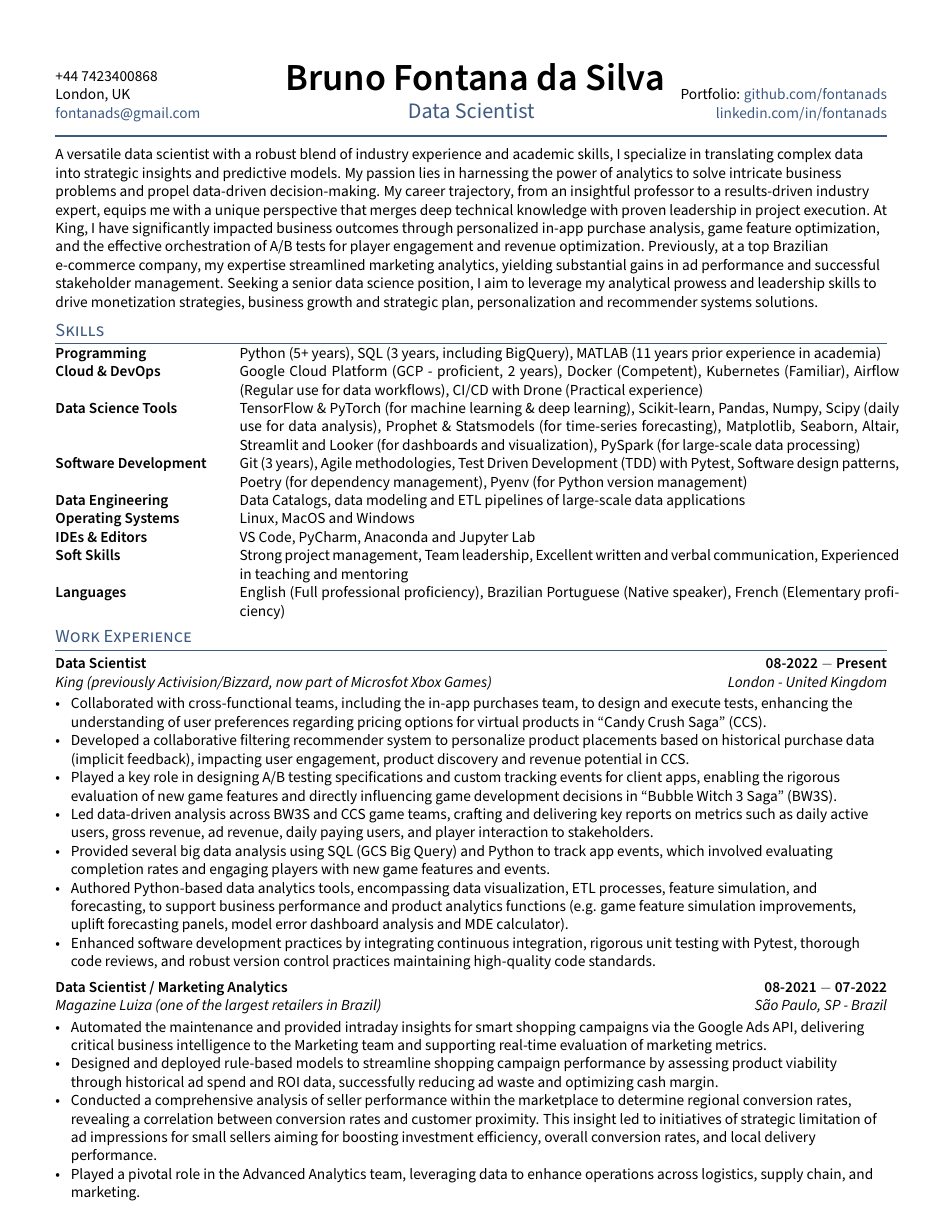
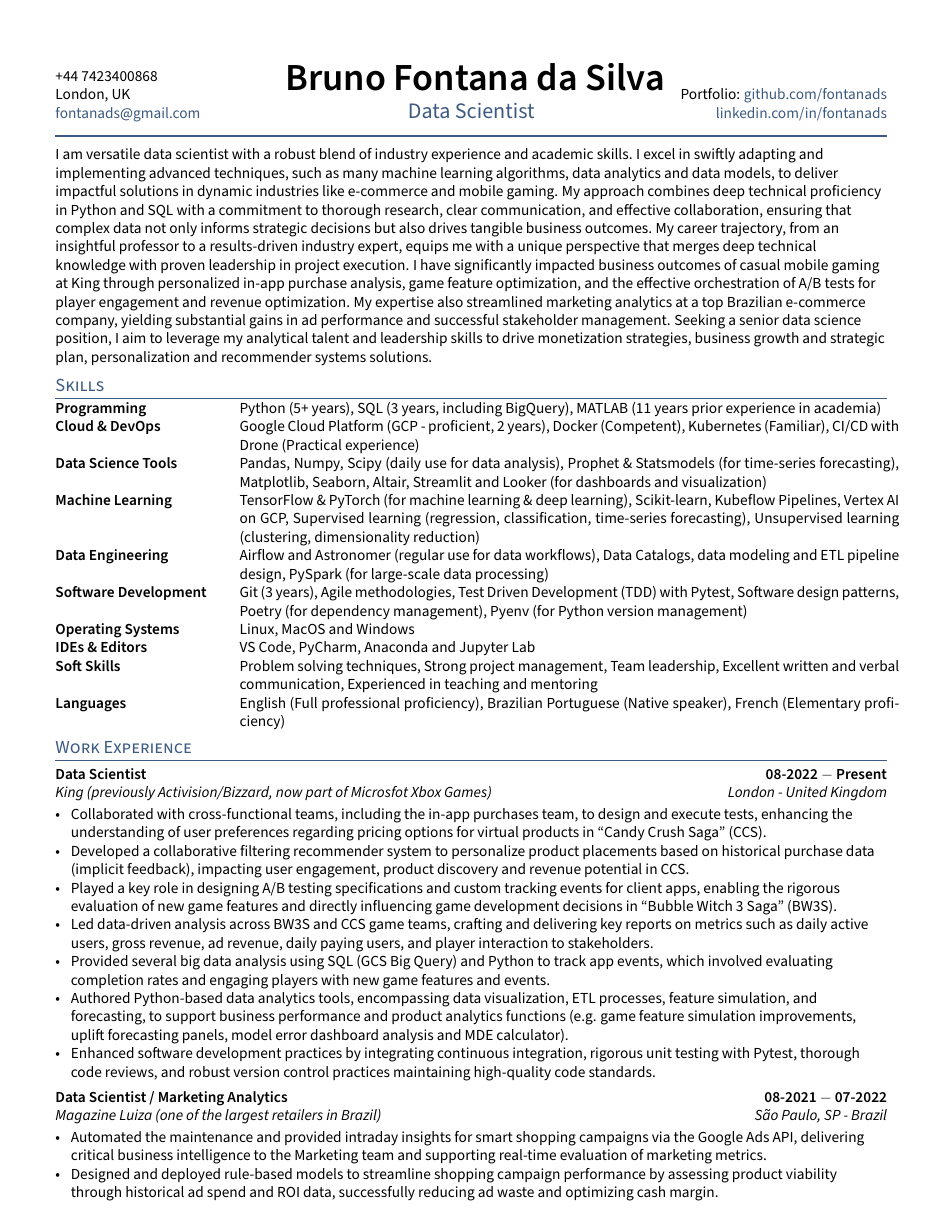
Before and after one commit to fontanads/cv, a LaTeX CV (tex/SimpleCV.tex, which reads tex/sections/objective.tex, tex/sections/skills.tex): page 1 of 3. Compiled offline with pdfLaTeX.

Commit message:
updated and reviewed this version

```diff
--- a/tex/sections/objective.tex
+++ b/tex/sections/objective.tex
@@ -5,17 +5,23 @@
 %====================
 
 % INTRO AND ABOUT ME
-A versatile data scientist with a robust blend of industry experience and academic skills,
-I specialize in translating complex data into strategic insights and predictive models.
-My passion lies in harnessing the power of analytics to solve intricate business problems and propel data-driven decision-making.
+I am versatile data scientist with a robust blend of industry experience and academic skills.
+I excel in swiftly adapting and implementing advanced techniques,
+such as many machine learning algorithms, data analytics and data models,
+to deliver impactful solutions in dynamic industries like e-commerce and mobile gaming.
+My approach combines deep technical proficiency in Python and SQL with a commitment to thorough research,
+clear communication, and effective collaboration,
+ensuring that complex data not only informs strategic decisions but also drives tangible business outcomes.
 % MY EXPERIENCE
 My career trajectory, from an insightful professor to a results-driven industry expert,
 equips me with a unique perspective that merges deep technical knowledge with proven leadership in project execution.
 % JOB EXPERIENCES
-At King, I have significantly impacted business outcomes through personalized in-app purchase analysis,
+I have significantly impacted business outcomes
+of casual mobile gaming at King
+through personalized in-app purchase analysis,
 game feature optimization, and the effective orchestration of A/B tests for player engagement and revenue optimization.
-Previously, at a top Brazilian e-commerce company, my expertise streamlined marketing analytics,
+My expertise also streamlined marketing analytics at a top Brazilian e-commerce company,
 yielding substantial gains in ad performance and successful stakeholder management.
 % GOALS
-Seeking a senior data science position, I aim to leverage my analytical prowess and leadership skills to
+Seeking a senior data science position, I aim to leverage my analytical talent and leadership skills to
 drive monetization strategies, business growth and strategic plan, personalization and recommender systems solutions.
--- a/tex/sections/skills.tex
+++ b/tex/sections/skills.tex
@@ -1,12 +1,13 @@
 \begin{tabular}{p{11em} p{1em} p{43em}}
     \skills{Programming} & & Python (5+ years), SQL (3 years, including BigQuery), MATLAB (11 years prior experience in academia) \\
-    \skills{Cloud \& DevOps} & & Google Cloud Platform (GCP - proficient, 2 years), Docker (Competent), Kubernetes (Familiar), Airflow (Regular use for data workflows), CI/CD with Drone (Practical experience) \\
-    \skills{Data Science Tools} & & TensorFlow \& PyTorch (for machine learning \& deep learning), Scikit-learn, Pandas, Numpy, Scipy (daily use for data analysis), Prophet \& Statsmodels (for time-series forecasting), Matplotlib, Seaborn, Altair, Streamlit and Looker (for dashboards and visualization), PySpark (for large-scale data processing) \\
+    \skills{Cloud \& DevOps} & & Google Cloud Platform (GCP - proficient, 2 years), Docker (Competent), Kubernetes (Familiar), CI/CD with Drone (Practical experience) \\
+    \skills{Data Science Tools} & & Pandas, Numpy, Scipy (daily use for data analysis), Prophet \& Statsmodels (for time-series forecasting), Matplotlib, Seaborn, Altair, Streamlit and Looker (for dashboards and visualization) \\
+    \skills{Machine Learning} & & TensorFlow \& PyTorch (for machine learning \& deep learning), Scikit-learn, Kubeflow Pipelines, Vertex AI on GCP, Supervised learning (regression, classification, time-series forecasting), Unsupervised learning (clustering, dimensionality reduction) \\
+    \skills{Data Engineering} & & Airflow and Astronomer (regular use for data workflows), Data Catalogs, data modeling and ETL pipeline design, PySpark (for large-scale data processing) \\
     \skills{Software Development} & & Git (3 years), Agile methodologies, Test Driven Development (TDD) with Pytest, Software design patterns, Poetry (for dependency management), Pyenv (for Python version management) \\
     % \skills{Business Intelligence} & & Data Studio, Looker (for creating data dashboards and reports), Google Ads API (experience in automating and optimizing ad campaigns) \\
-    \skills{Data Engineering} & & Data Catalogs, data modeling and ETL pipelines of large-scale data applications \\
     \skills{Operating Systems} & & Linux, MacOS and Windows\\
     \skills{IDEs \& Editors} & & VS Code, PyCharm, Anaconda and Jupyter Lab \\
-    \skills{Soft Skills} & & Strong project management, Team leadership, Excellent written and verbal communication, Experienced in teaching and mentoring \\
+    \skills{Soft Skills} & & Problem solving techniques, Strong project management, Team leadership, Excellent written and verbal communication, Experienced in teaching and mentoring \\
     \skills{Languages} & & English (Full professional proficiency), Brazilian Portuguese (Native speaker), French (Elementary proficiency) \\
     \end{tabular}
```
Also changed, not shown: tex/sections/experience.tex (+2 -2 lines), SimpleCV.pdf, 1 other file.
